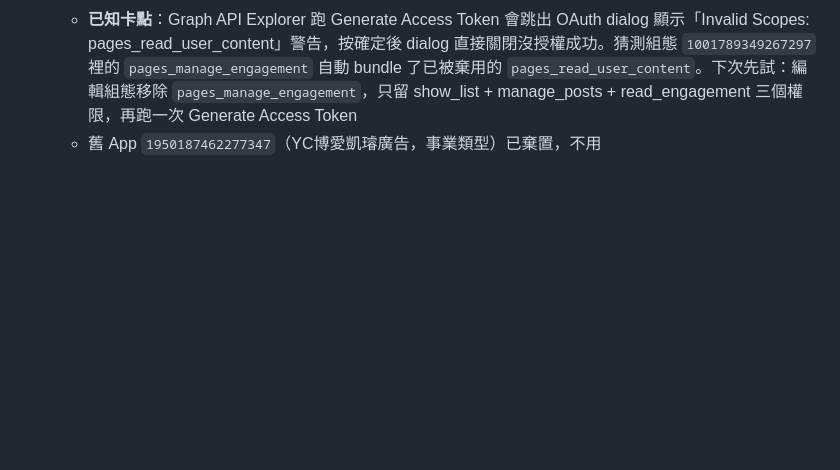
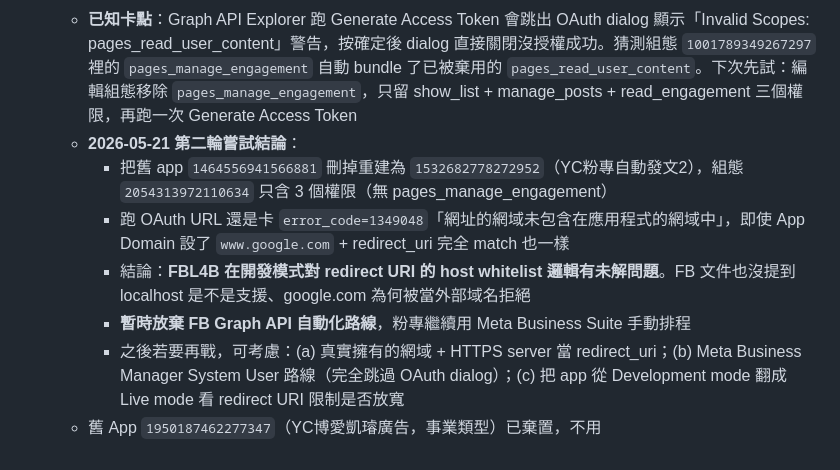
Before and after one commit to gerla9711010-eng/asce, a Markdown page: docs/STATUS.md, the part around the change. Rendered like a GitHub page; blank space fills up the shorter version.

Commit message:
STATUS: FBL4B 第二輪嘗試結論 — 暫時放棄走 KEIS 腳本路 (#17)
https://claude.ai/code/session_01TACZGdFm4nkgmT9gQvdsPM

Co-authored-by: Claude <noreply@anthropic.com>

```diff
--- a/docs/STATUS.md
+++ b/docs/STATUS.md
@@ -181,4 +181,10 @@ Skill 會自動：
     5. 拿到 User Token 後，User or Page 切「取得頁面存取權杖」→ 選粉專 → 拿 Page Token
     6. Page Token 過 `/oauth/access_token?grant_type=fb_exchange_token` 換永久版（從長效 User Token 換出的 Page Token 預設不過期）
   - **已知卡點**：Graph API Explorer 跑 Generate Access Token 會跳出 OAuth dialog 顯示「Invalid Scopes: pages_read_user_content」警告，按確定後 dialog 直接關閉沒授權成功。猜測組態 `1001789349267297` 裡的 `pages_manage_engagement` 自動 bundle 了已被棄用的 `pages_read_user_content`。下次先試：編輯組態移除 `pages_manage_engagement`，只留 show_list + manage_posts + read_engagement 三個權限，再跑一次 Generate Access Token
+  - **2026-05-21 第二輪嘗試結論**：
+    - 把舊 app `1464556941566881` 刪掉重建為 `1532682778272952`（YC粉專自動發文2），組態 `2054313972110634` 只含 3 個權限（無 pages_manage_engagement）
+    - 跑 OAuth URL 還是卡 `error_code=1349048`「網址的網域未包含在應用程式的網域中」，即使 App Domain 設了 `www.google.com` + redirect_uri 完全 match 也一樣
+    - 結論：**FBL4B 在開發模式對 redirect URI 的 host whitelist 邏輯有未解問題**。FB 文件也沒提到 localhost 是不是支援、google.com 為何被當外部域名拒絕
+    - **暫時放棄 FB Graph API 自動化路線**，粉專繼續用 Meta Business Suite 手動排程
+    - 之後若要再戰，可考慮：(a) 真實擁有的網域 + HTTPS server 當 redirect_uri；(b) Meta Business Manager System User 路線（完全跳過 OAuth dialog）；(c) 把 app 從 Development mode 翻成 Live mode 看 redirect URI 限制是否放寬
   - 舊 App `1950187462277347`（YC博愛凱璿廣告，事業類型）已棄置，不用
```
